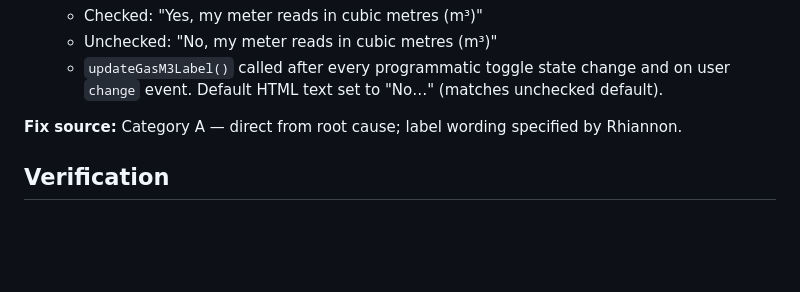
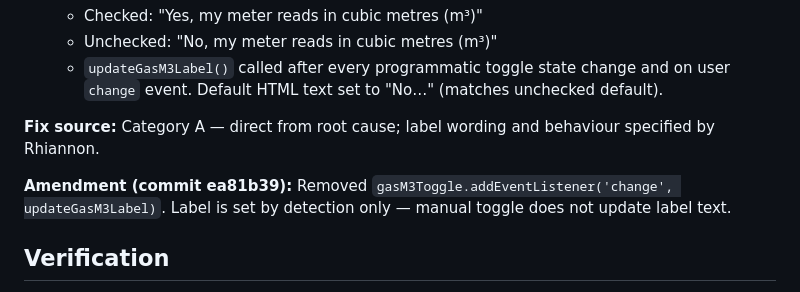
Before and after one commit to rmulherin/heatpump-analyser, a Markdown page: docs/debug/2026-04-30-m3-detection-no-conversion.md, the part around the change. GitHub-like rendering; blank space fills up the shorter version.

Commit message:
debug: record amendment — label set by detection only, listener removed

```diff
--- a/docs/debug/2026-04-30-m3-detection-no-conversion.md
+++ b/docs/debug/2026-04-30-m3-detection-no-conversion.md
@@ -183,7 +183,10 @@ implementation. Flagging as secondary concern — not fixing inline.
    - `updateGasM3Label()` called after every programmatic toggle state change and on
      user `change` event. Default HTML text set to "No…" (matches unchecked default).
 
-**Fix source:** Category A — direct from root cause; label wording specified by Rhiannon.
+**Fix source:** Category A — direct from root cause; label wording and behaviour specified by Rhiannon.
+
+**Amendment (commit ea81b39):** Removed `gasM3Toggle.addEventListener('change', updateGasM3Label)`.
+Label is set by detection only — manual toggle does not update label text.
 
 ## Verification
 
```
